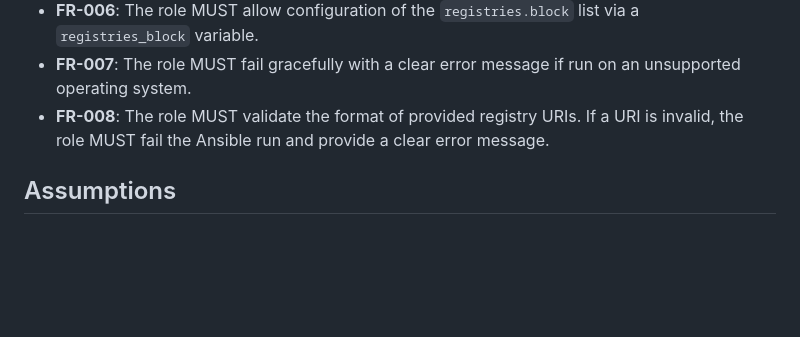
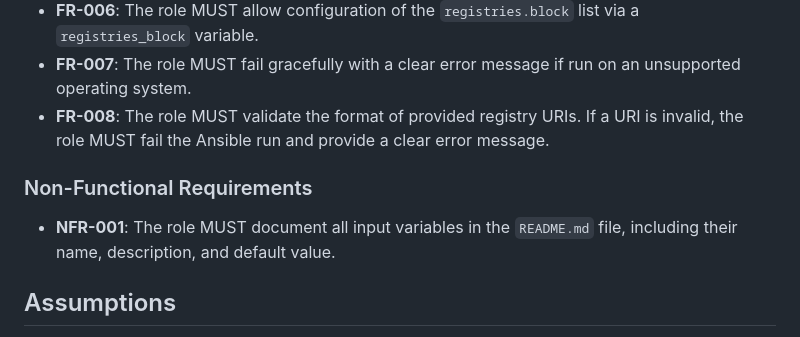
Before and after one commit to apaz074/ansible-role-podman, a Markdown page: specs/001-ansible-role-podman/spec.md, the part around the change. Drawn GitHub-style; blank space fills up the shorter version.

Commit message:
docs(spec): Add non-functional requirement for documentation
This commit adds a non-functional requirement (NFR-001) to the specification, mandating that all input variables must be documented in the README.md.

This formalizes the documentation requirement that was already present in the project constitution and task list, ensuring full traceability.

```diff
--- a/specs/001-ansible-role-podman/spec.md
+++ b/specs/001-ansible-role-podman/spec.md
@@ -65,6 +65,10 @@ As a system administrator, I want to apply the Ansible role to a server running
 -   **FR-007**: The role MUST fail gracefully with a clear error message if run on an unsupported operating system.
 -   **FR-008**: The role MUST validate the format of provided registry URIs. If a URI is invalid, the role MUST fail the Ansible run and provide a clear error message.
 
+### Non-Functional Requirements
+
+-   **NFR-001**: The role MUST document all input variables in the `README.md` file, including their name, description, and default value.
+
 ## Assumptions
 
 - The target systems have internet access to download the `podman` package from the official repositories.
```
